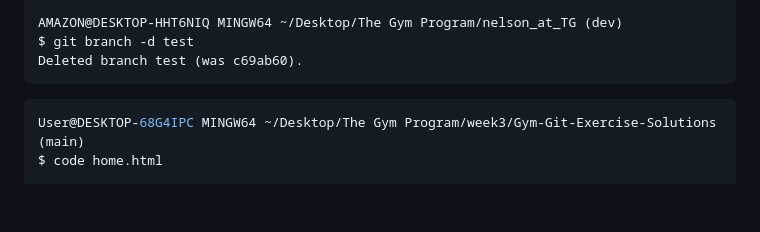
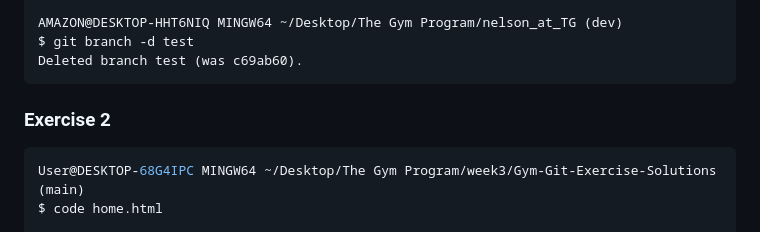
Before and after one commit to NelHim/Gym-Git-Exercise-Solutions, a Markdown page: README.md, the part around the change. Drawn GitHub-style; blank space fills up the shorter version.

Commit message:
modifications

````diff
--- a/README.md
+++ b/README.md
@@ -84,6 +84,10 @@ AMAZON@DESKTOP-HHT6NIQ MINGW64 ~/Desktop/The Gym Program/nelson_at_TG (dev)
 $ git branch -d test
 Deleted branch test (was c69ab60).
 ```
+
+
+
+### Exercise 2
 
 
 ```bash
````
